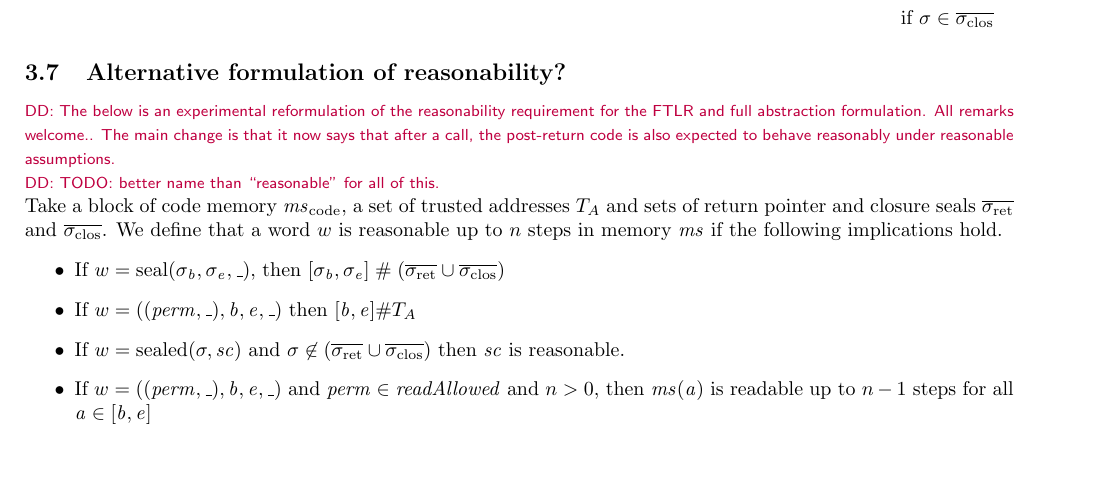
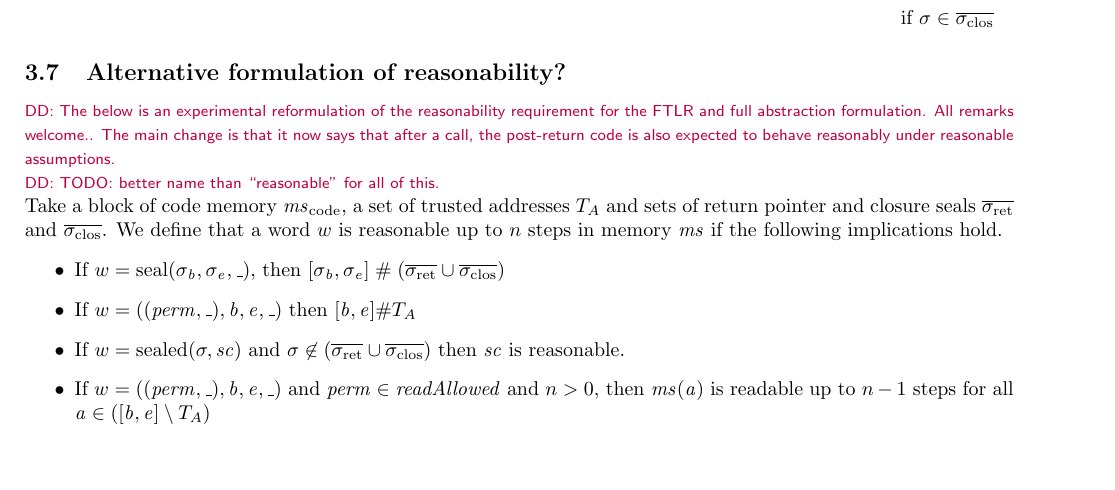
Before and after one commit to dominiquedevriese/capability-machine-reasoning-on-paper, a LaTeX document (fully-abstract-comp/technical-report.tex): part of page 26 of 63, cut so that both start at the same text. Compiled offline with pdfLaTeX.

Commit message:
Oops, forgot something in the new definition.

```diff
--- a/fully-abstract-comp/technical-report.tex
+++ b/fully-abstract-comp/technical-report.tex
@@ -2425,7 +2425,7 @@ We define that a word $w$ is reasonable up to $n$ steps in memory $\ms$ if the f
 \item If $w = \seal{\sigma_\baddr,\sigma_\eaddr,\_}$, then $[\sigma_\baddr,\sigma_\eaddr] \mathrel{\#} (\sigrets \cup \sigcloss)$
 \item If $w = ((\perm,\_),\baddr,\eaddr,\_)$ then $[\baddr,\eaddr] \# \ta$
 \item If $w = \sealed{\sigma,\vsc}$ and $\sigma \not\in (\sigrets\cup \sigcloss)$ then $\vsc$ is reasonable.
-\item If $w = ((\perm,\_),\baddr,\eaddr,\_)$ and $\perm \in \readAllowed{}$ and $n > 0$, then $\ms(\aaddr)$ is readable up to $n - 1$ steps for all $\aaddr \in [\baddr,\eaddr]$
+\item If $w = ((\perm,\_),\baddr,\eaddr,\_)$ and $\perm \in \readAllowed{}$ and $n > 0$, then $\ms(\aaddr)$ is readable up to $n - 1$ steps for all $\aaddr \in ([\baddr,\eaddr] \setminus \ta)$
 \end{itemize}
 
 We say that an executable capability $c = ((\perm,\normal),\baddr,\eaddr,\aaddr)$ and data capability $c_{\mathrm{data}}$ behaves reasonably with stack assumption $\ms_\stk'$ up to $n$ steps if the following implication holds:
```
